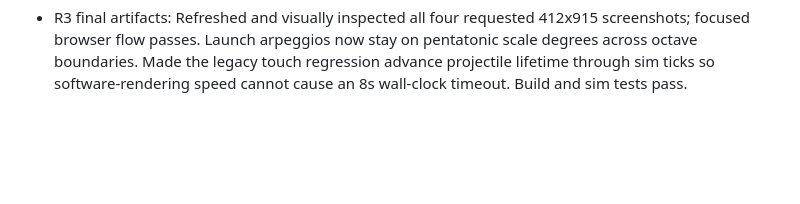
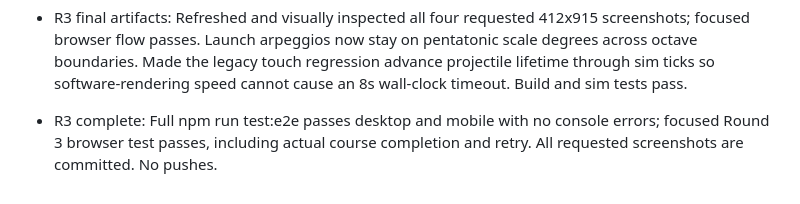
Before and after one commit to iceberg-holding/slime-city-play, a Markdown page: PROGRESS.md, the part around the change. Rendered like a GitHub page; blank space fills up the shorter version.

Commit message:
Record passing Round 3 desktop and mobile validation

```diff
--- a/PROGRESS.md
+++ b/PROGRESS.md
@@ -87,3 +87,4 @@ Tests:
 - R3.4: Control reminders fade after about four seconds. Camera now probes actual tower, pergola and rooftop meshes across its width, pulling in immediately before occluders. Updated browser checks for classic defaults and versioned persistence. Build and sim tests pass.
 - R3 validation: Added reproducible tests/round3.e2e.mjs for legacy-setting migration, forward riding fire, driving the course to a real finish, Next level and timeout/retry. Saved four 412x915 shots/r3-{gates-open,race-pyshki,finish-next-level,level2-scooter}.png. Hid the level-1 gate in level 2 and gave scooter assembly its own completion message. Build and sim tests pass; focused Round 3 browser flow passes.
 - R3 final artifacts: Refreshed and visually inspected all four requested 412x915 screenshots; focused browser flow passes. Launch arpeggios now stay on pentatonic scale degrees across octave boundaries. Made the legacy touch regression advance projectile lifetime through sim ticks so software-rendering speed cannot cause an 8s wall-clock timeout. Build and sim tests pass.
+- R3 complete: Full npm run test:e2e passes desktop and mobile with no console errors; focused Round 3 browser test passes, including actual course completion and retry. All requested screenshots are committed. No pushes.
```
